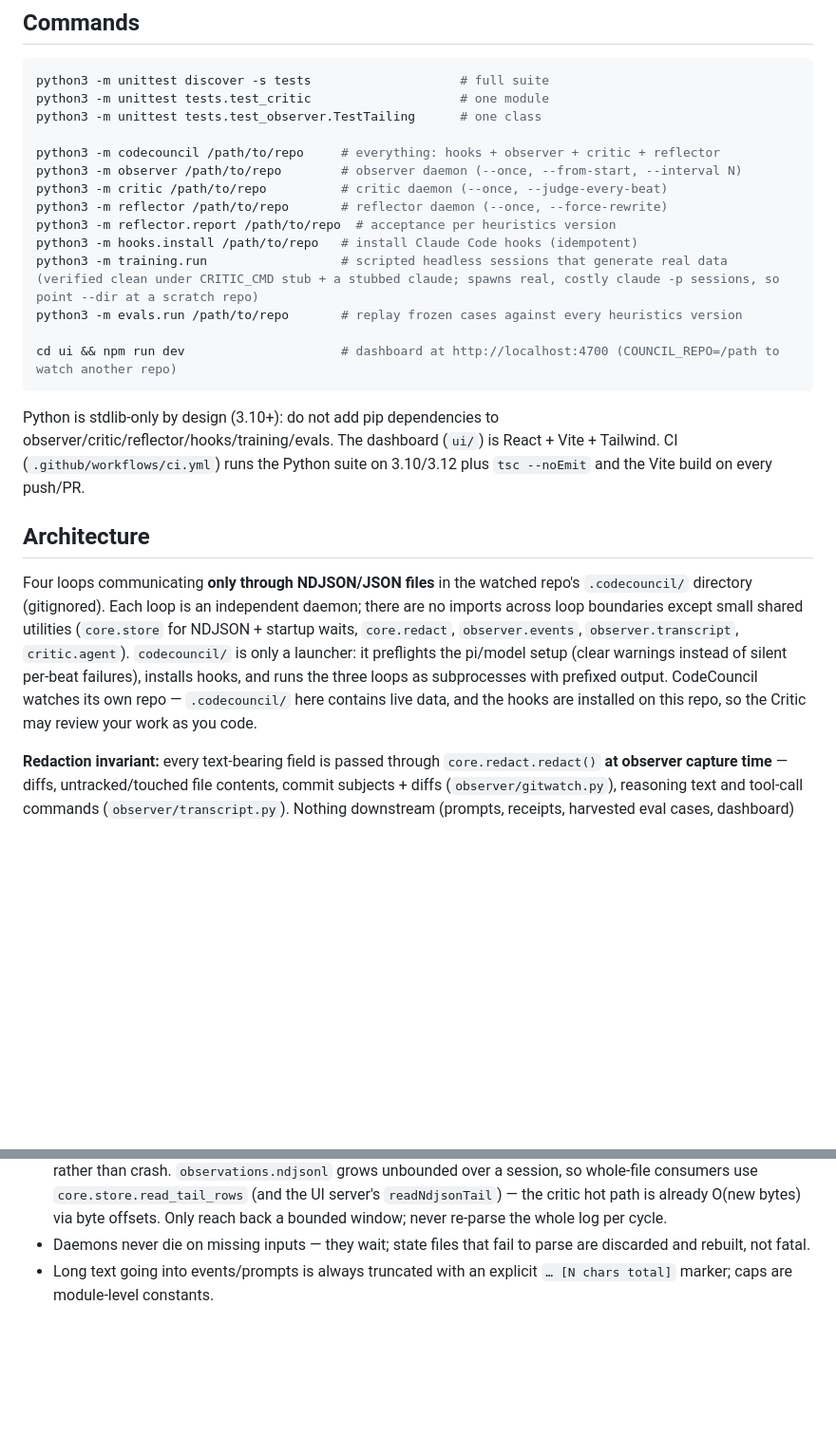
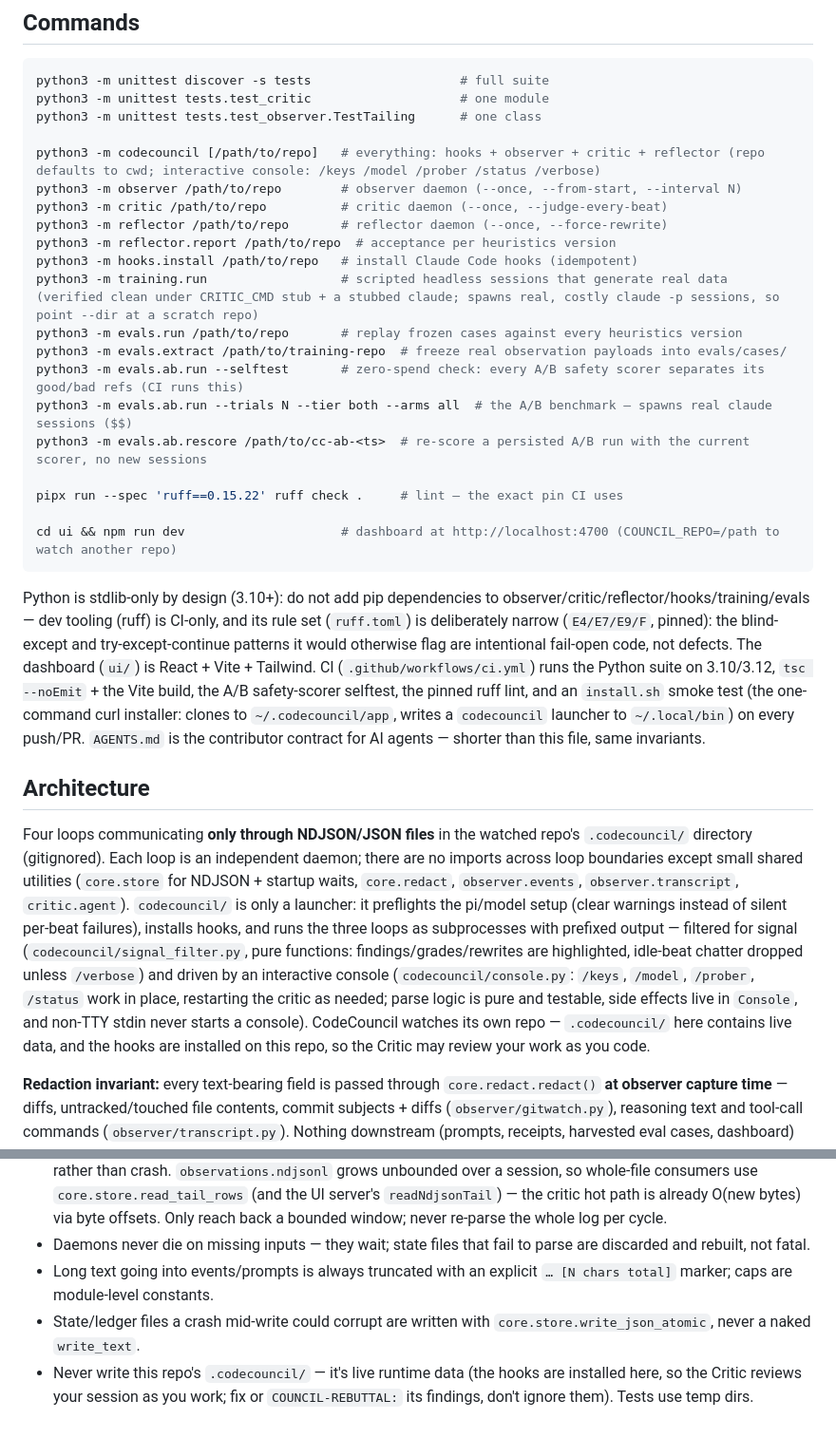
Before and after one commit to adigo-pro/CodeCouncil, a Markdown page: CLAUDE.md, 2 parts joined by grey strips. Shown at 95% size. Rendered like a GitHub page; blank space fills up the shorter version.

Commit message:
CLAUDE.md: document console commands, A/B eval CLI, ruff pin, install.sh CI
Co-Authored-By: Claude Fable 5 <noreply@anthropic.com>
Claude-Session: https://claude.ai/code/session_01FLWgJov6PQUxmcw63YcUc2

````diff
--- a/CLAUDE.md
+++ b/CLAUDE.md
@@ -13,7 +13,7 @@ python3 -m unittest discover -s tests                    # full suite
 python3 -m unittest tests.test_critic                    # one module
 python3 -m unittest tests.test_observer.TestTailing      # one class
 
-python3 -m codecouncil /path/to/repo     # everything: hooks + observer + critic + reflector
+python3 -m codecouncil [/path/to/repo]   # everything: hooks + observer + critic + reflector (repo defaults to cwd; interactive console: /keys /model /prober /status /verbose)
 python3 -m observer /path/to/repo        # observer daemon (--once, --from-start, --interval N)
 python3 -m critic /path/to/repo          # critic daemon (--once, --judge-every-beat)
 python3 -m reflector /path/to/repo       # reflector daemon (--once, --force-rewrite)
@@ -21,15 +21,21 @@ python3 -m reflector.report /path/to/repo  # acceptance per heuristics version
 python3 -m hooks.install /path/to/repo   # install Claude Code hooks (idempotent)
 python3 -m training.run                  # scripted headless sessions that generate real data (verified clean under CRITIC_CMD stub + a stubbed claude; spawns real, costly claude -p sessions, so point --dir at a scratch repo)
 python3 -m evals.run /path/to/repo       # replay frozen cases against every heuristics version
+python3 -m evals.extract /path/to/training-repo  # freeze real observation payloads into evals/cases/
+python3 -m evals.ab.run --selftest       # zero-spend check: every A/B safety scorer separates its good/bad refs (CI runs this)
+python3 -m evals.ab.run --trials N --tier both --arms all  # the A/B benchmark — spawns real claude sessions ($$)
+python3 -m evals.ab.rescore /path/to/cc-ab-<ts>  # re-score a persisted A/B run with the current scorer, no new sessions
+
+pipx run --spec 'ruff==0.15.22' ruff check .     # lint — the exact pin CI uses
 
 cd ui && npm run dev                     # dashboard at http://localhost:4700 (COUNCIL_REPO=/path to watch another repo)
 ```
 
-Python is stdlib-only by design (3.10+): do not add pip dependencies to observer/critic/reflector/hooks/training/evals. The dashboard (`ui/`) is React + Vite + Tailwind. CI (`.github/workflows/ci.yml`) runs the Python suite on 3.10/3.12 plus `tsc --noEmit` and the Vite build on every push/PR.
+Python is stdlib-only by design (3.10+): do not add pip dependencies to observer/critic/reflector/hooks/training/evals — dev tooling (ruff) is CI-only, and its rule set (`ruff.toml`) is deliberately narrow (`E4/E7/E9/F`, pinned): the blind-except and try-except-continue patterns it would otherwise flag are intentional fail-open code, not defects. The dashboard (`ui/`) is React + Vite + Tailwind. CI (`.github/workflows/ci.yml`) runs the Python suite on 3.10/3.12, `tsc --noEmit` + the Vite build, the A/B safety-scorer selftest, the pinned ruff lint, and an `install.sh` smoke test (the one-command curl installer: clones to `~/.codecouncil/app`, writes a `codecouncil` launcher to `~/.local/bin`) on every push/PR. `AGENTS.md` is the contributor contract for AI agents — shorter than this file, same invariants.
 
 ## Architecture
 
-Four loops communicating **only through NDJSON/JSON files** in the watched repo's `.codecouncil/` directory (gitignored). Each loop is an independent daemon; there are no imports across loop boundaries except small shared utilities (`core.store` for NDJSON + startup waits, `core.redact`, `observer.events`, `observer.transcript`, `critic.agent`). `codecouncil/` is only a launcher: it preflights the pi/model setup (clear warnings instead of silent per-beat failures), installs hooks, and runs the three loops as subprocesses with prefixed output. CodeCouncil watches its own repo — `.codecouncil/` here contains live data, and the hooks are installed on this repo, so the Critic may review your work as you code.
+Four loops communicating **only through NDJSON/JSON files** in the watched repo's `.codecouncil/` directory (gitignored). Each loop is an independent daemon; there are no imports across loop boundaries except small shared utilities (`core.store` for NDJSON + startup waits, `core.redact`, `observer.events`, `observer.transcript`, `critic.agent`). `codecouncil/` is only a launcher: it preflights the pi/model setup (clear warnings instead of silent per-beat failures), installs hooks, and runs the three loops as subprocesses with prefixed output — filtered for signal (`codecouncil/signal_filter.py`, pure functions: findings/grades/rewrites are highlighted, idle-beat chatter dropped unless `/verbose`) and driven by an interactive console (`codecouncil/console.py`: `/keys`, `/model`, `/prober`, `/status` work in place, restarting the critic as needed; parse logic is pure and testable, side effects live in `Console`, and non-TTY stdin never starts a console). CodeCouncil watches its own repo — `.codecouncil/` here contains live data, and the hooks are installed on this repo, so the Critic may review your work as you code.
 
 **Redaction invariant:** every text-bearing field is passed through `core.redact.redact()` **at observer capture time** — diffs, untracked/touched file contents, commit subjects + diffs (`observer/gitwatch.py`), reasoning text and tool-call commands (`observer/transcript.py`). Nothing downstream (prompts, receipts, harvested eval cases, dashboard) ever holds a raw credential; the `«REDACTED:kind»` marker itself is taught to the critic as a confirmed secret-in-code finding. If you add a new text field to any event, redact it at capture.
 
@@ -56,3 +64,5 @@ Four loops communicating **only through NDJSON/JSON files** in the watched repo'
 - All NDJSON readers must tolerate a partial trailing line (files are appended mid-write) and skip unparseable lines rather than crash. `observations.ndjsonl` grows unbounded over a session, so whole-file consumers use `core.store.read_tail_rows` (and the UI server's `readNdjsonTail`) — the critic hot path is already O(new bytes) via byte offsets. Only reach back a bounded window; never re-parse the whole log per cycle.
 - Daemons never die on missing inputs — they wait; state files that fail to parse are discarded and rebuilt, not fatal.
 - Long text going into events/prompts is always truncated with an explicit `… [N chars total]` marker; caps are module-level constants.
+- State/ledger files a crash mid-write could corrupt are written with `core.store.write_json_atomic`, never a naked `write_text`.
+- Never write this repo's `.codecouncil/` — it's live runtime data (the hooks are installed here, so the Critic reviews your session as you work; fix or `COUNCIL-REBUTTAL:` its findings, don't ignore them). Tests use temp dirs.
````
Also changed, not shown: other parts of CLAUDE.md (+3 -1 lines).
